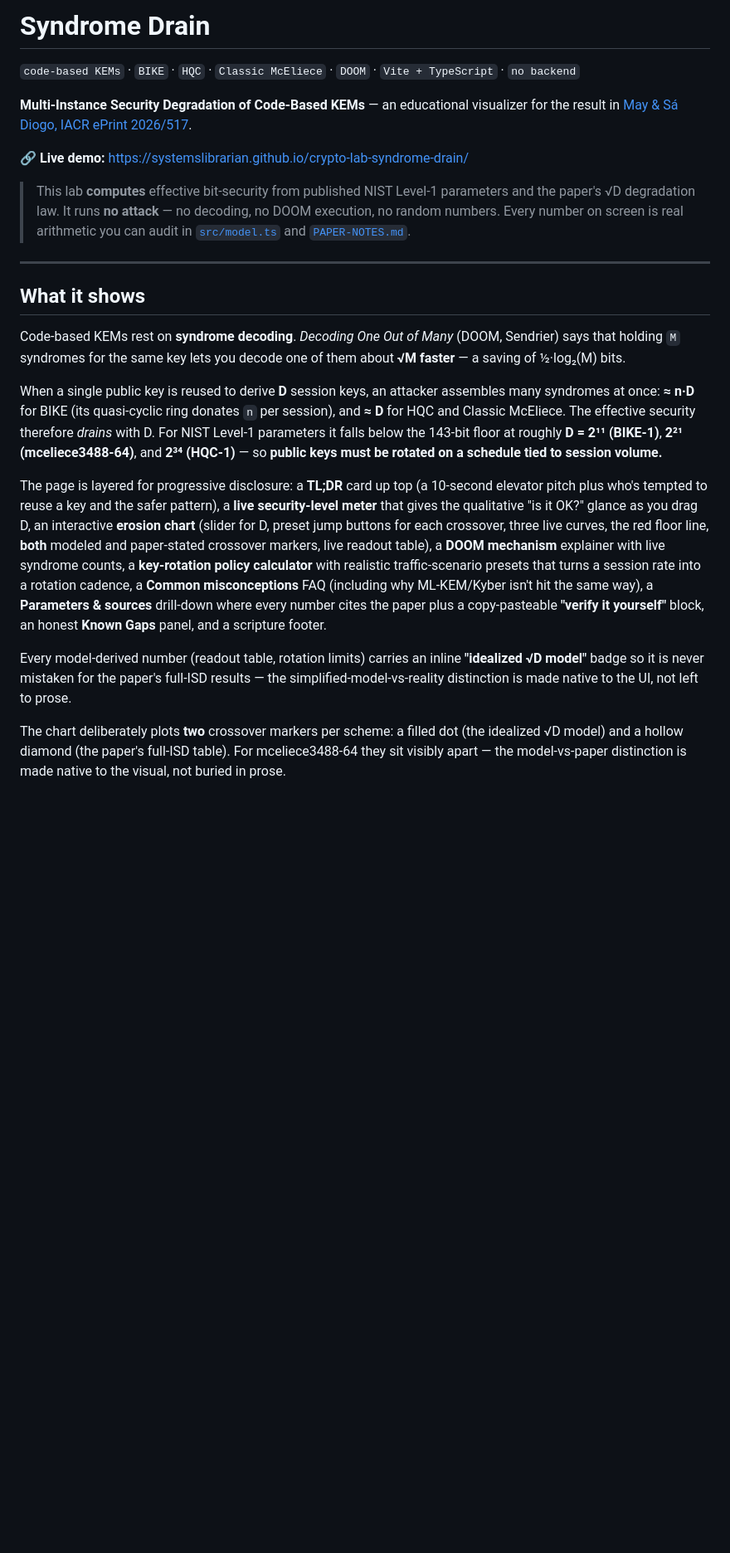
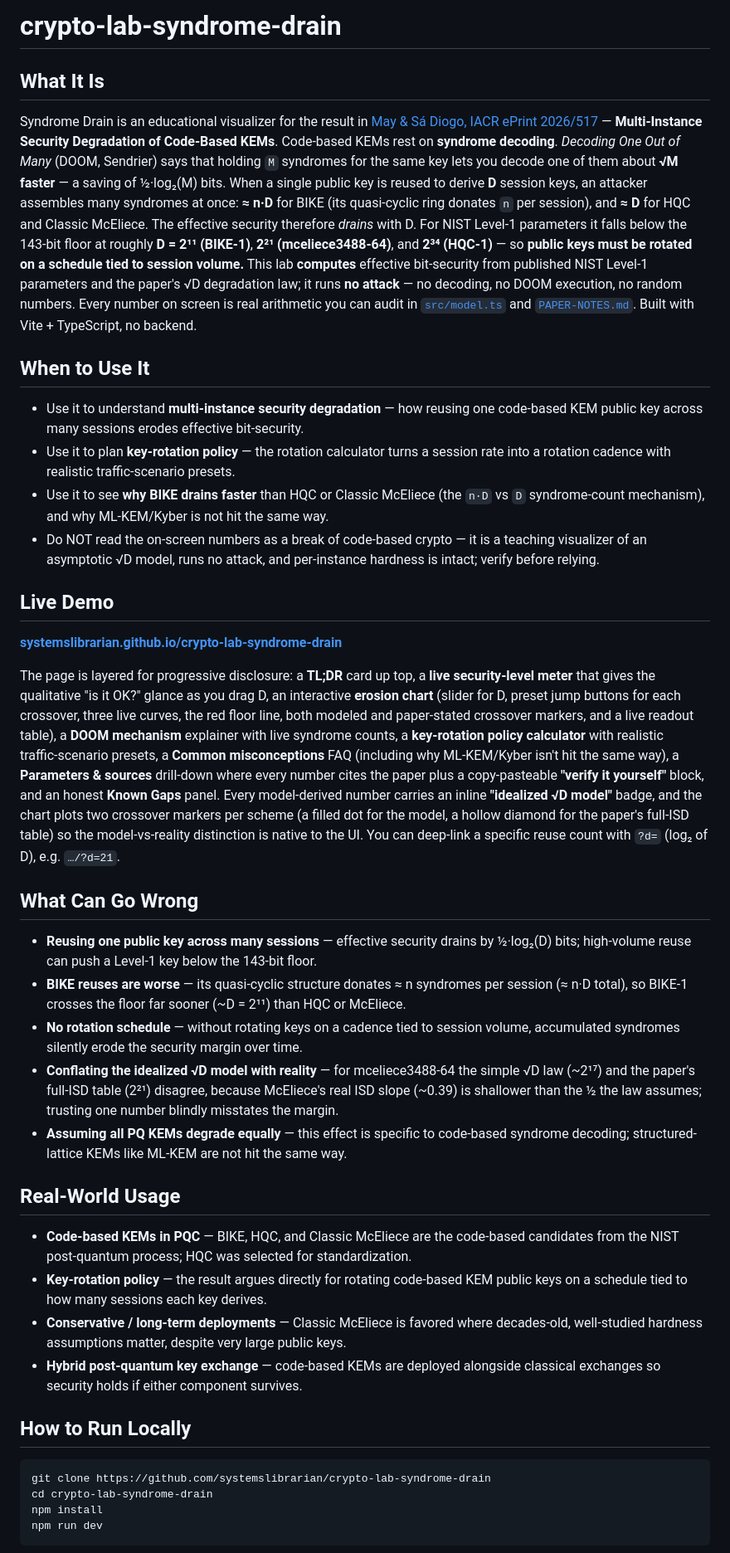
Before and after one commit to systemslibrarian/crypto-lab-syndrome-drain, a Markdown page: README.md, the part around one of its changes. Shown at 83% size. GitHub-like rendering; blank space fills up the shorter version.

Commit message:
docs: normalize README to canonical crypto-lab template + Related Demos
Uniform sections (What It Is / When to Use It / Live Demo / What Can Go Wrong /
Real-World Usage / How to Run Locally / Related Demos), standardized live-demo
link and footer, cross-links to sibling demos. Existing prose preserved.

Co-Authored-By: Claude Opus 4.8 (1M context) <noreply@anthropic.com>

````diff
--- a/README.md
+++ b/README.md
@@ -1,54 +1,59 @@
-# Syndrome Drain
+# crypto-lab-syndrome-drain
 
-`code-based KEMs` · `BIKE` · `HQC` · `Classic McEliece` · `DOOM` · `Vite + TypeScript` · `no backend`
+## What It Is
 
-**Multi-Instance Security Degradation of Code-Based KEMs** — an educational
-visualizer for the result in
-[May & Sá Diogo, IACR ePrint 2026/517](https://eprint.iacr.org/2026/517).
+Syndrome Drain is an educational visualizer for the result in
+[May & Sá Diogo, IACR ePrint 2026/517](https://eprint.iacr.org/2026/517) —
+**Multi-Instance Security Degradation of Code-Based KEMs**. Code-based KEMs rest on
+**syndrome decoding**. *Decoding One Out of Many* (DOOM, Sendrier) says that
+holding `M` syndromes for the same key lets you decode one of them about **√M
+faster** — a saving of ½·log₂(M) bits. When a single public key is reused to
+derive **D** session keys, an attacker assembles many syndromes at once: **≈ n·D**
+for BIKE (its quasi-cyclic ring donates `n` per session), and **≈ D** for HQC and
+Classic McEliece. The effective security therefore *drains* with D. For NIST
+Level‑1 parameters it falls below the 143‑bit floor at roughly **D = 2¹¹
+(BIKE‑1)**, **2²¹ (mceliece3488‑64)**, and **2³⁴ (HQC‑1)** — so **public keys must
+be rotated on a schedule tied to session volume.** This lab **computes** effective
+bit-security from published NIST Level‑1 parameters and the paper's √D degradation
+law; it runs **no attack** — no decoding, no DOOM execution, no random numbers.
+Every number on screen is real arithmetic you can audit in
+[`src/model.ts`](src/model.ts) and [`PAPER-NOTES.md`](PAPER-NOTES.md). Built with
+Vite + TypeScript, no backend.
 
-🔗 **Live demo:** https://systemslibrarian.github.io/crypto-lab-syndrome-drain/
+## When to Use It
 
-> This lab **computes** effective bit-security from published NIST Level‑1
-> parameters and the paper's √D degradation law. It runs **no attack** — no
-> decoding, no DOOM execution, no random numbers. Every number on screen is real
-> arithmetic you can audit in [`src/model.ts`](src/model.ts) and
-> [`PAPER-NOTES.md`](PAPER-NOTES.md).
+- Use it to understand **multi-instance security degradation** — how reusing one code-based KEM public key across many sessions erodes effective bit-security.
+- Use it to plan **key-rotation policy** — the rotation calculator turns a session rate into a rotation cadence with realistic traffic-scenario presets.
+- Use it to see **why BIKE drains faster** than HQC or Classic McEliece (the `n·D` vs `D` syndrome-count mechanism), and why ML-KEM/Kyber is not hit the same way.
+- Do NOT read the on-screen numbers as a break of code-based crypto — it is a teaching visualizer of an asymptotic √D model, runs no attack, and per-instance hardness is intact; verify before relying.
 
----
+## Live Demo
 
-## What it shows
+**[systemslibrarian.github.io/crypto-lab-syndrome-drain](https://systemslibrarian.github.io/crypto-lab-syndrome-drain/)**
 
-Code-based KEMs rest on **syndrome decoding**. *Decoding One Out of Many* (DOOM,
-Sendrier) says that holding `M` syndromes for the same key lets you decode one of
-them about **√M faster** — a saving of ½·log₂(M) bits.
+The page is layered for progressive disclosure: a **TL;DR** card up top, a **live security‑level meter** that gives the qualitative "is it OK?" glance as you drag D, an interactive **erosion chart** (slider for D, preset jump buttons for each crossover, three live curves, the red floor line, both modeled and paper‑stated crossover markers, and a live readout table), a **DOOM mechanism** explainer with live syndrome counts, a **key‑rotation policy calculator** with realistic traffic‑scenario presets, a **Common misconceptions** FAQ (including why ML‑KEM/Kyber isn't hit the same way), a **Parameters & sources** drill‑down where every number cites the paper plus a copy‑pasteable **"verify it yourself"** block, and an honest **Known Gaps** panel. Every model‑derived number carries an inline **"idealized √D model"** badge, and the chart plots two crossover markers per scheme (a filled dot for the model, a hollow diamond for the paper's full‑ISD table) so the model‑vs‑reality distinction is native to the UI. You can deep‑link a specific reuse count with `?d=` (log₂ of D), e.g. `…/?d=21`.
 
-When a single public key is reused to derive **D** session keys, an attacker
-assembles many syndromes at once: **≈ n·D** for BIKE (its quasi-cyclic ring
-donates `n` per session), and **≈ D** for HQC and Classic McEliece. The effective
-security therefore *drains* with D. For NIST Level‑1 parameters it falls below
-the 143‑bit floor at roughly **D = 2¹¹ (BIKE‑1)**, **2²¹ (mceliece3488‑64)**, and
-**2³⁴ (HQC‑1)** — so **public keys must be rotated on a schedule tied to session
-volume.**
+## What Can Go Wrong
 
-The page is layered for progressive disclosure: a **TL;DR** card up top (a
-10‑second elevator pitch plus who's tempted to reuse a key and the safer
-pattern), a **live security‑level meter** that gives the qualitative "is it
-OK?" glance as you drag D, an interactive **erosion chart** (slider for D,
-preset jump buttons for each crossover, three live curves, the red floor line,
-**both** modeled and paper‑stated crossover markers, live readout table), a
-**DOOM mechanism** explainer with live syndrome counts, a **key‑rotation policy
-calculator** with realistic traffic‑scenario presets that turns a session rate
-into a rotation cadence, a **Common misconceptions** FAQ (including why
-ML‑KEM/Kyber isn't hit the same way), a **Parameters & sources** drill‑down
-where every number cites the paper plus a copy‑pasteable **"verify it yourself"**
-block, an honest **Known Gaps** panel, and a scripture footer.
+- **Reusing one public key across many sessions** — effective security drains by ½·log₂(D) bits; high-volume reuse can push a Level‑1 key below the 143‑bit floor.
+- **BIKE reuses are worse** — its quasi-cyclic structure donates ≈ n syndromes per session (≈ n·D total), so BIKE‑1 crosses the floor far sooner (~D = 2¹¹) than HQC or McEliece.
+- **No rotation schedule** — without rotating keys on a cadence tied to session volume, accumulated syndromes silently erode the security margin over time.
+- **Conflating the idealized √D model with reality** — for mceliece3488‑64 the simple √D law (~2¹⁷) and the paper's full‑ISD table (2²¹) disagree, because McEliece's real ISD slope (~0.39) is shallower than the ½ the law assumes; trusting one number blindly misstates the margin.
+- **Assuming all PQ KEMs degrade equally** — this effect is specific to code-based syndrome decoding; structured-lattice KEMs like ML-KEM are not hit the same way.
 
-Every model‑derived number (readout table, rotation limits) carries an inline
-**"idealized √D model"** badge so it is never mistaken for the paper's full‑ISD
-results — the simplified‑model‑vs‑reality distinction is made native to the UI,
-not left to prose.
+## Real-World Usage
 
-The chart deliberately plots **two** crossover markers per scheme: a filled dot
-(the idealized √D model) and a hollow diamond (the paper's full‑ISD table). For
-mceliece3488‑64 they sit visibly apart — the model‑vs‑paper distinction is made
-native to the visual, not buried in prose.
+- **Code-based KEMs in PQC** — BIKE, HQC, and Classic McEliece are the code-based candidates from the NIST post-quantum process; HQC was selected for standardization.
+- **Key-rotation policy** — the result argues directly for rotating code-based KEM public keys on a schedule tied to how many sessions each key derives.
+- **Conservative / long-term deployments** — Classic McEliece is favored where decades-old, well-studied hardness assumptions matter, despite very large public keys.
+- **Hybrid post-quantum key exchange** — code-based KEMs are deployed alongside classical exchanges so security holds if either component survives.
+
+## How to Run Locally
+
+```bash
+git clone https://github.com/systemslibrarian/crypto-lab-syndrome-drain
+cd crypto-lab-syndrome-drain
+npm install
+npm run dev
+```
+
````
Also changed, not shown: other parts of README.md (+14 -12 lines).
